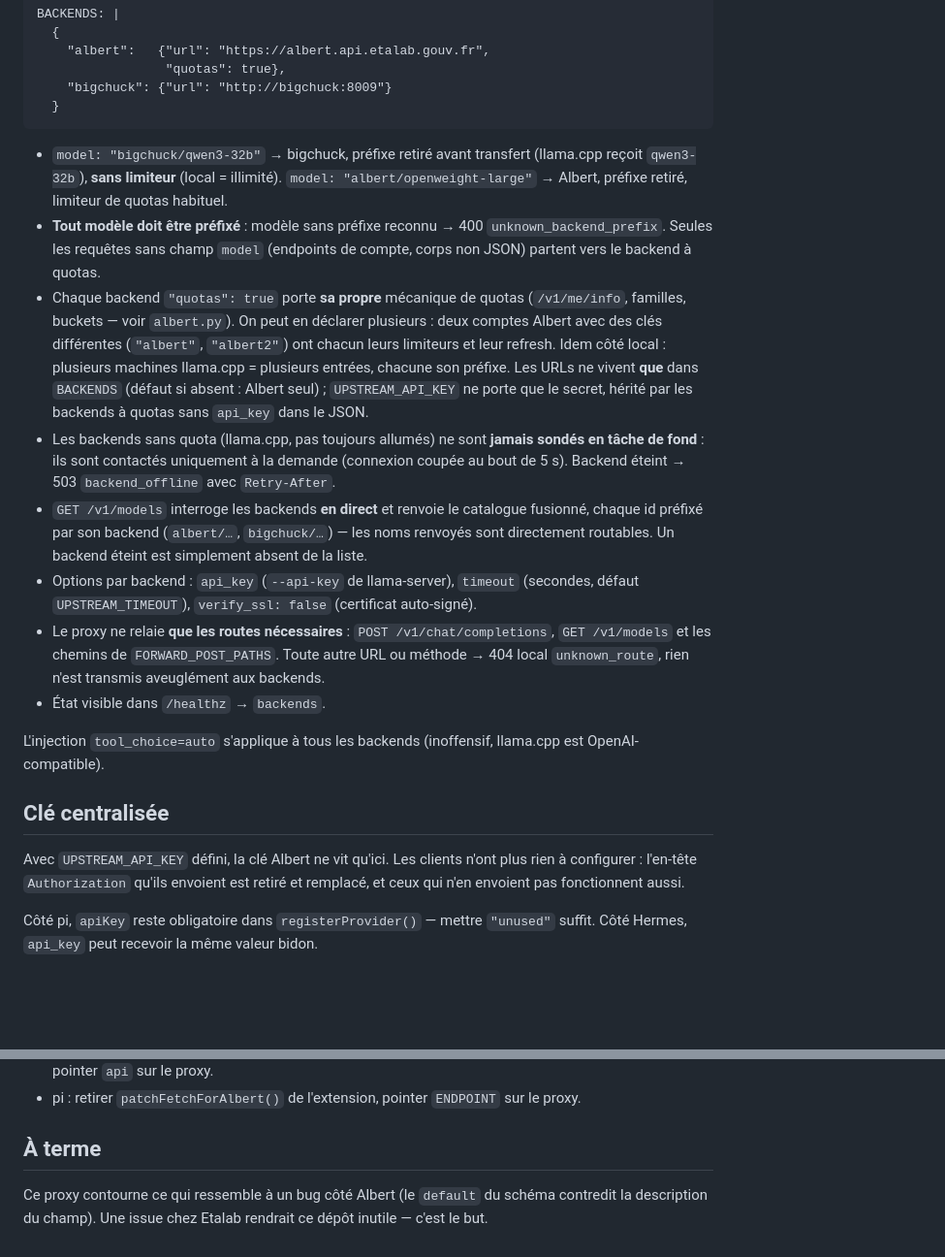
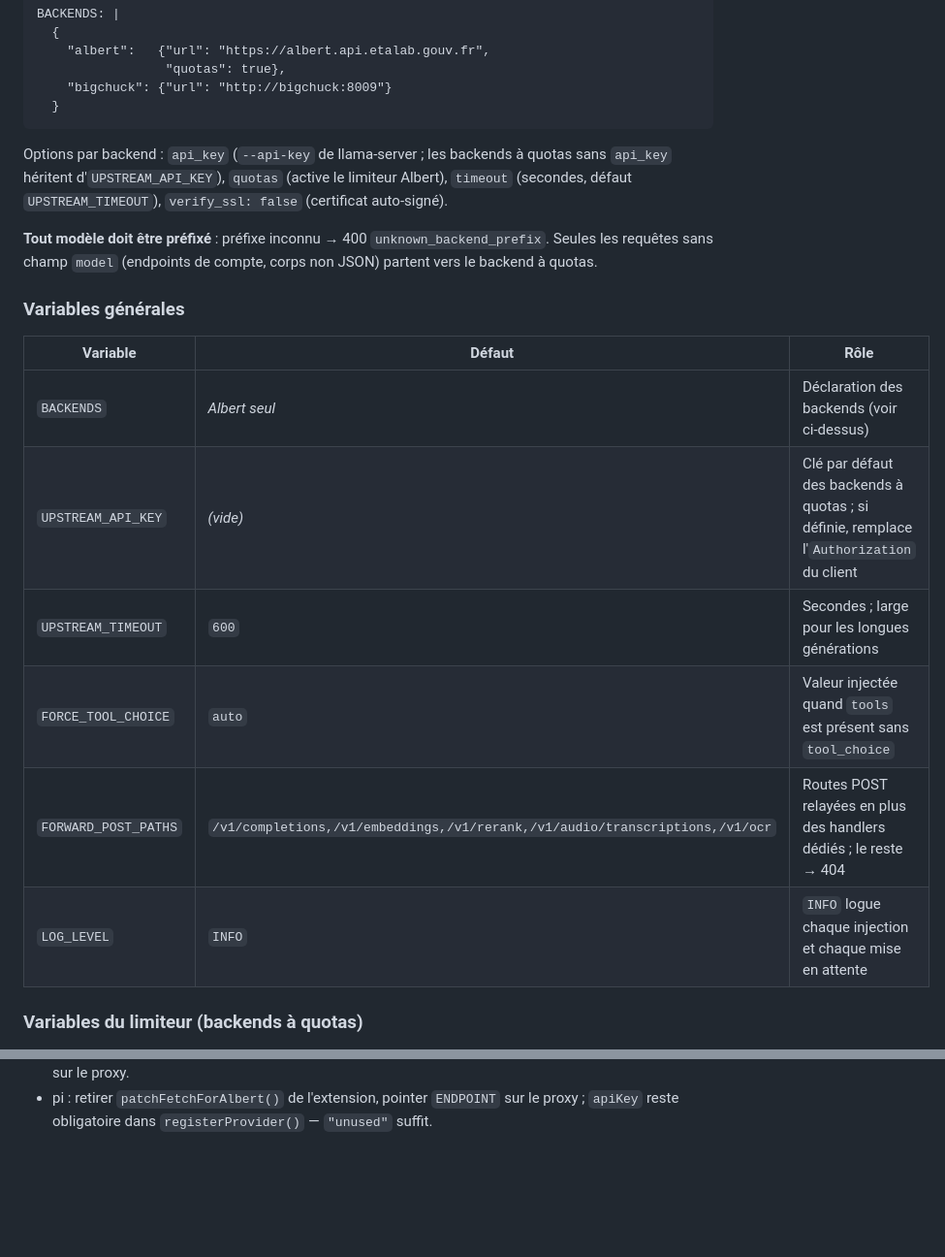
Before and after one commit to c4software/llm-proxy, a Markdown page: README.md, 2 parts joined by grey strips. Shown at 97% size. Drawn GitHub-style; blank space fills up the shorter version.

Commit message:
README : recadrer sur la passerelle multi-backends

```diff
--- a/README.md
+++ b/README.md
@@ -67,49 +79,25 @@ discriminant de routage** — le client parle à un seul endpoint :
         "bigchuck": {"url": "http://bigchuck:8009"}
       }
 
-- `model: "bigchuck/qwen3-32b"` → bigchuck, préfixe retiré avant
-  transfert (llama.cpp reçoit `qwen3-32b`), **sans limiteur** (local =
-  illimité). `model: "albert/openweight-large"` → Albert, préfixe retiré,
-  limiteur de quotas habituel.
-- **Tout modèle doit être préfixé** : modèle sans préfixe reconnu → 400
-  `unknown_backend_prefix`. Seules les requêtes sans champ `model`
-  (endpoints de compte, corps non JSON) partent vers le backend à
-  quotas.
-- Chaque backend `"quotas": true` porte **sa propre** mécanique de
-  quotas (`/v1/me/info`, familles, buckets — voir `albert.py`). On peut
-  en déclarer plusieurs : deux comptes Albert avec des clés différentes
-  (`"albert"`, `"albert2"`) ont chacun leurs limiteurs et leur refresh.
-  Idem côté local : plusieurs machines llama.cpp = plusieurs entrées,
-  chacune son préfixe. Les URLs ne vivent **que** dans `BACKENDS`
-  (défaut si absent : Albert seul) ; `UPSTREAM_API_KEY` ne porte que le
-  secret, hérité par les backends à quotas sans `api_key` dans le JSON.
-- Les backends sans quota (llama.cpp, pas toujours allumés) ne sont
-  **jamais sondés en tâche de fond** : ils sont contactés uniquement à
-  la demande (connexion coupée au bout de 5 s). Backend éteint → 503
-  `backend_offline` avec `Retry-After`.
-- `GET /v1/models` interroge les backends **en direct** et renvoie le
-  catalogue fusionné, chaque id préfixé par son backend (`albert/…`,
-  `bigchuck/…`) — les noms renvoyés sont directement routables. Un
-  backend éteint est simplement absent de la liste.
-- Options par backend : `api_key` (`--api-key` de llama-server),
-  `timeout` (secondes, défaut `UPSTREAM_TIMEOUT`), `verify_ssl: false`
-  (certificat auto-signé).
-- Le proxy ne relaie **que les routes nécessaires** : `POST
-  /v1/chat/completions`, `GET /v1/models` et les chemins de
-  `FORWARD_POST_PATHS`. Toute autre URL ou méthode → 404 local
-  `unknown_route`, rien n'est transmis aveuglément aux backends.
-- État visible dans `/healthz` → `backends`.
+Options par backend : `api_key` (`--api-key` de llama-server ; les
+backends à quotas sans `api_key` héritent d'`UPSTREAM_API_KEY`),
+`quotas` (active le limiteur Albert), `timeout` (secondes, défaut
+`UPSTREAM_TIMEOUT`), `verify_ssl: false` (certificat auto-signé).
 
-L'injection `tool_choice=auto` s'applique à tous les backends
-(inoffensif, llama.cpp est OpenAI-compatible).
+**Tout modèle doit être préfixé** : préfixe inconnu → 400
+`unknown_backend_prefix`. Seules les requêtes sans champ `model`
+(endpoints de compte, corps non JSON) partent vers le backend à quotas.
 
-## Clé centralisée
+### Variables générales
 
-Avec `UPSTREAM_API_KEY` défini, la clé Albert ne vit qu'ici. Les clients
-n'ont plus rien à configurer : l'en-tête `Authorization` qu'ils envoient
-est retiré et remplacé, et ceux qui n'en envoient pas fonctionnent aussi.
+| Variable | Défaut | Rôle |
+|---|---|---|
+| `BACKENDS` | *Albert seul* | Déclaration des backends (voir ci-dessus) |
+| `UPSTREAM_API_KEY` | *(vide)* | Clé par défaut des backends à quotas ; si définie, remplace l'`Authorization` du client |
+| `UPSTREAM_TIMEOUT` | `600` | Secondes ; large pour les longues générations |
+| `FORCE_TOOL_CHOICE` | `auto` | Valeur injectée quand `tools` est présent sans `tool_choice` |
+| `FORWARD_POST_PATHS` | `/v1/completions,/v1/embeddings,/v1/rerank,/v1/audio/transcriptions,/v1/ocr` | Routes POST relayées en plus des handlers dédiés ; le reste → 404 |
+| `LOG_LEVEL` | `INFO` | `INFO` logue chaque injection et chaque mise en attente |
 
-Côté pi, `apiKey` reste obligatoire dans `registerProvider()` — mettre
-`"unused"` suffit. Côté Hermes, `api_key` peut recevoir la même valeur
-bidon.
+### Variables du limiteur (backends à quotas)
 
@@ -141,9 +155,4 @@ llama.cpp (503 `backend_offline` si la machine est éteinte).
   `~/.hermes/config.yaml`, pointer `api` sur le proxy.
 - pi : retirer `patchFetchForAlbert()` de l'extension, pointer
-  `ENDPOINT` sur le proxy.
-
-## À terme
-
-Ce proxy contourne ce qui ressemble à un bug côté Albert (le `default`
-du schéma contredit la description du champ). Une issue chez Etalab
-rendrait ce dépôt inutile — c'est le but.
+  `ENDPOINT` sur le proxy ; `apiKey` reste obligatoire dans
+  `registerProvider()` — `"unused"` suffit.
```
Also changed, not shown: other parts of README.md (+82 -44 lines).
